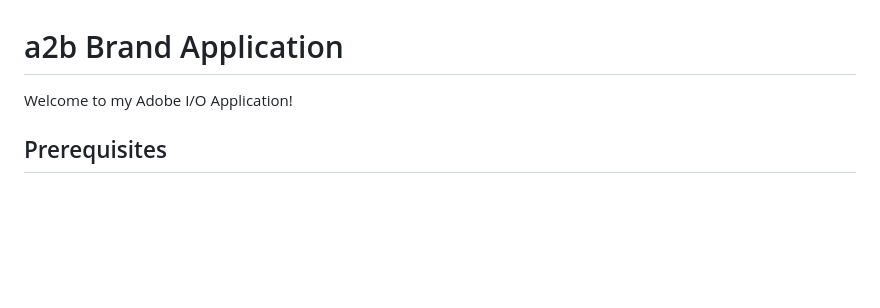
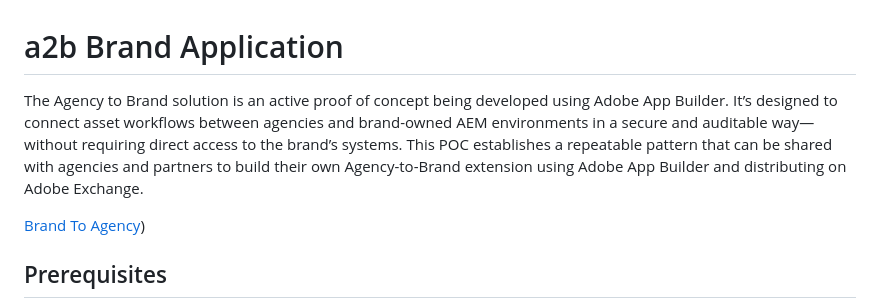
Before and after one commit to davidbenge/a2b-agency, a Markdown page: README.md, the part around the change. GitHub-like rendering; blank space fills up the shorter version.

Commit message:
Update README.md
added data to readme

```diff
--- a/README.md
+++ b/README.md
@@ -1,6 +1,9 @@
 # a2b Brand Application
 
-Welcome to my Adobe I/O Application!
+The Agency to Brand solution is an active proof of concept being developed using Adobe App Builder. It’s designed to connect asset workflows between agencies and brand-owned AEM environments in a secure and auditable way—without requiring direct access to the brand’s systems.
+This POC establishes a repeatable pattern that can be shared with agencies and partners to build their own Agency-to-Brand extension using Adobe App Builder and distributing on Adobe Exchange.
+
+[Brand To Agency](https://github.com/davidbenge/a2b-brand))
 
 ## Prerequisites
 
```
